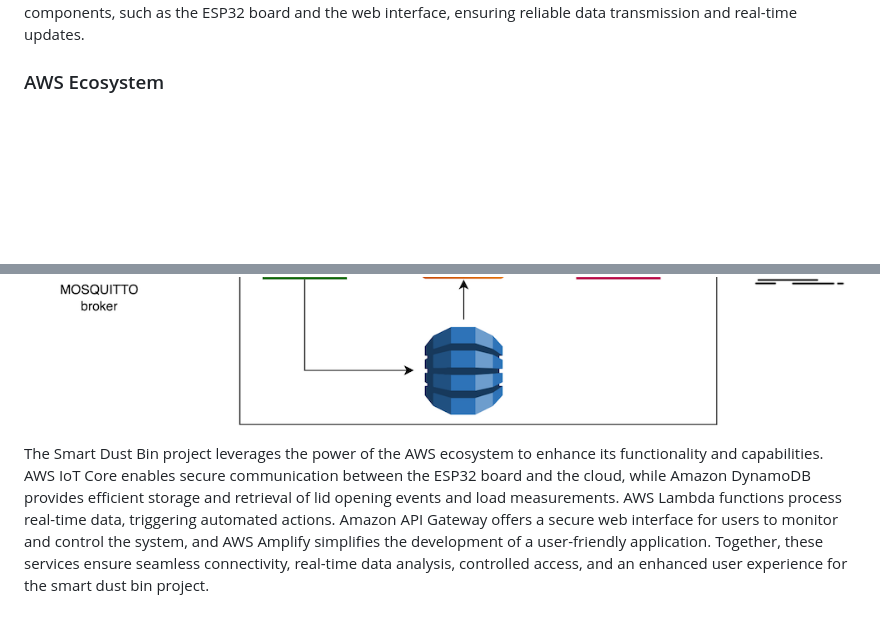
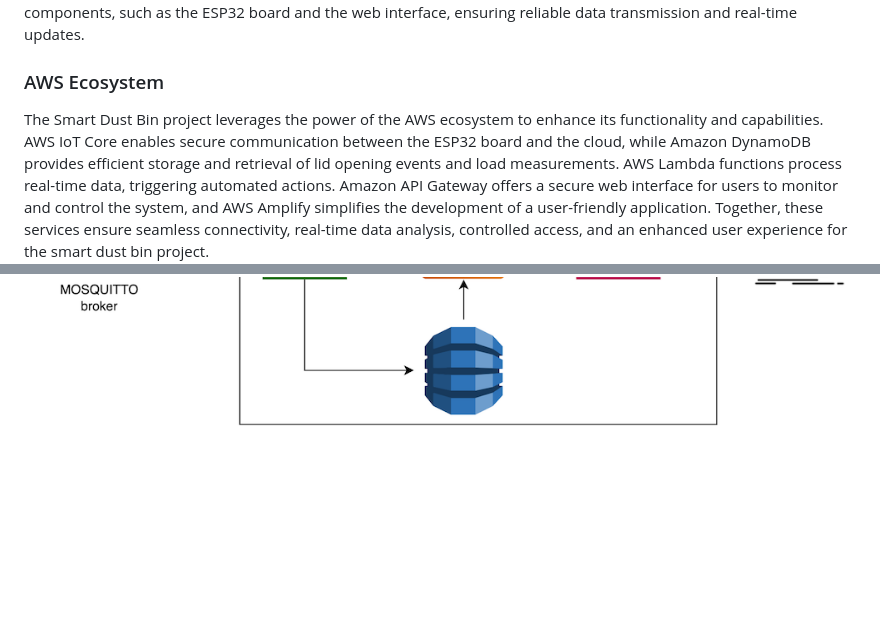
Before and after one commit to simonepascucci/smartDustBin, a Markdown page: README.md, 2 parts joined by grey strips. GitHub-like rendering; blank space fills up the shorter version.

```diff
--- a/README.md
+++ b/README.md
@@ -39,6 +39,5 @@ Mosquitto is an open-source MQTT broker that facilitates lightweight messaging b
 
 ### AWS Ecosystem
 
+The Smart Dust Bin project leverages the power of the AWS ecosystem to enhance its functionality and capabilities. AWS IoT Core enables secure communication between the ESP32 board and the cloud, while Amazon DynamoDB provides efficient storage and retrieval of lid opening events and load measurements. AWS Lambda functions process real-time data, triggering automated actions. Amazon API Gateway offers a secure web interface for users to monitor and control the system, and AWS Amplify simplifies the development of a user-friendly application. Together, these services ensure seamless connectivity, real-time data analysis, controlled access, and an enhanced user experience for the smart dust bin project.
 ![](images/ecosystem.png)
-
-The Smart Dust Bin project leverages the power of the AWS ecosystem to enhance its functionality and capabilities. AWS IoT Core enables secure communication between the ESP32 board and the cloud, while Amazon DynamoDB provides efficient storage and retrieval of lid opening events and load measurements. AWS Lambda functions process real-time data, triggering automated actions. Amazon API Gateway offers a secure web interface for users to monitor and control the system, and AWS Amplify simplifies the development of a user-friendly application. Together, these services ensure seamless connectivity, real-time data analysis, controlled access, and an enhanced user experience for the smart dust bin project.
```
